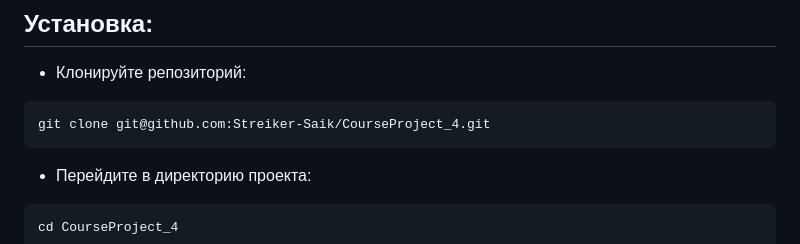
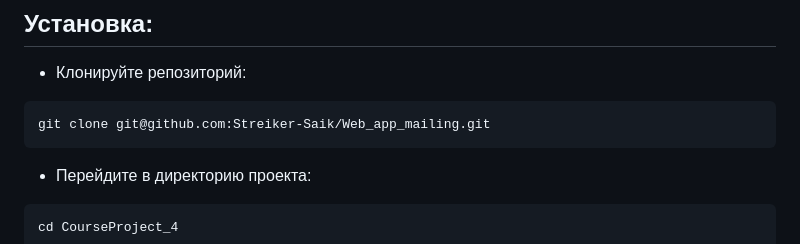
Before and after one commit to Streiker-Saik/Web_app_mailing, a Markdown page: README.md, the part around the change. Drawn GitHub-style.

````diff
--- a/README.md
+++ b/README.md
@@ -105,7 +105,7 @@ poetry --version
 ## Установка:
 - Клонируйте репозиторий:
 ```bash
-git clone git@github.com:Streiker-Saik/CourseProject_4.git
+git clone git@github.com:Streiker-Saik/Web_app_mailing.git
 ```
 - Перейдите в директорию проекта:
 ```
````
